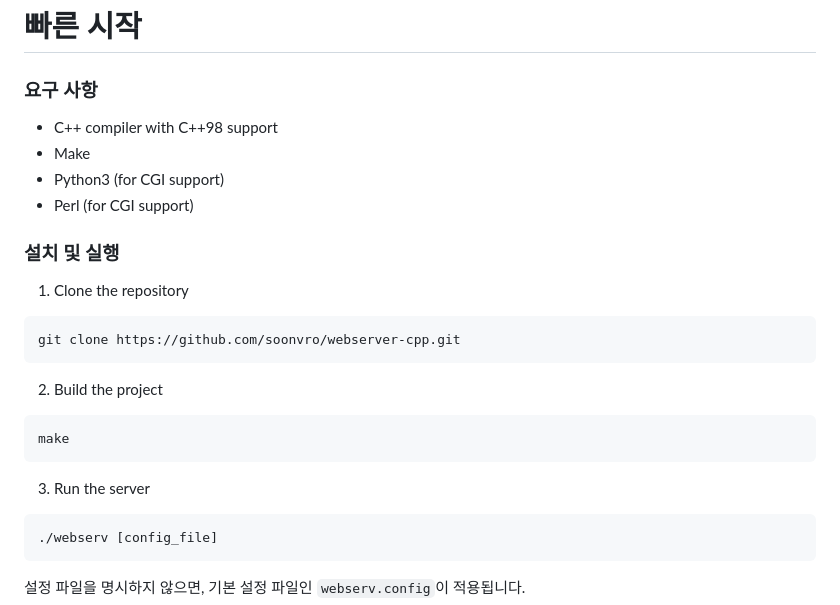
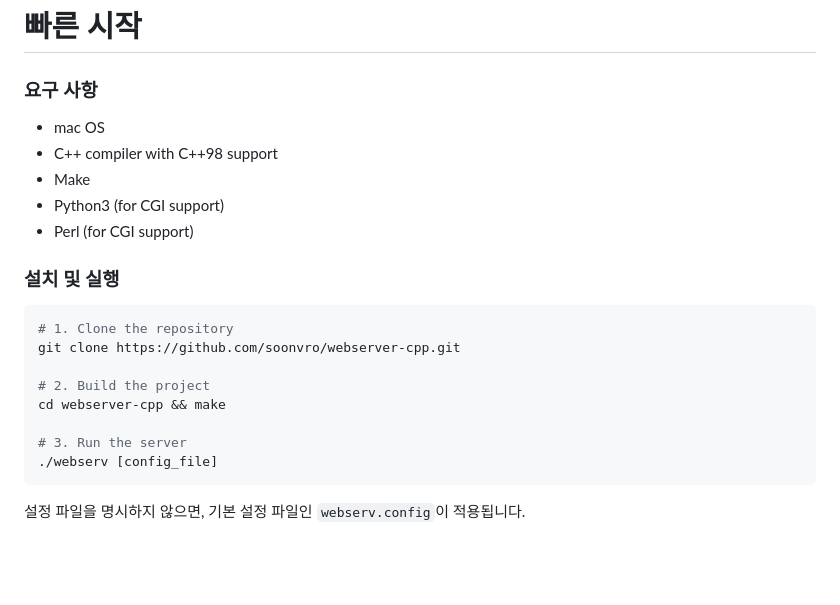
Before and after one commit to soonvro/webserver-cpp, a Markdown page: README.md, the part around the change. Rendered like a GitHub page; blank space fills up the shorter version.

````diff
--- a/README.md
+++ b/README.md
@@ -80,25 +80,21 @@
 # 빠른 시작
 
 ### 요구 사항
+- mac OS
 - C++ compiler with C++98 support
 - Make
 - Python3 (for CGI support)
 - Perl (for CGI support)
 
 ### 설치 및 실행
+```sh
+# 1. Clone the repository
+git clone https://github.com/soonvro/webserver-cpp.git
 
-1. Clone the repository
-```sh
-git clone https://github.com/soonvro/webserver-cpp.git
-```
+# 2. Build the project
+cd webserver-cpp && make
 
-2. Build the project
-```sh
-make
-```
-
-3. Run the server
-```sh
+# 3. Run the server
 ./webserv [config_file]
 ```
 
````
